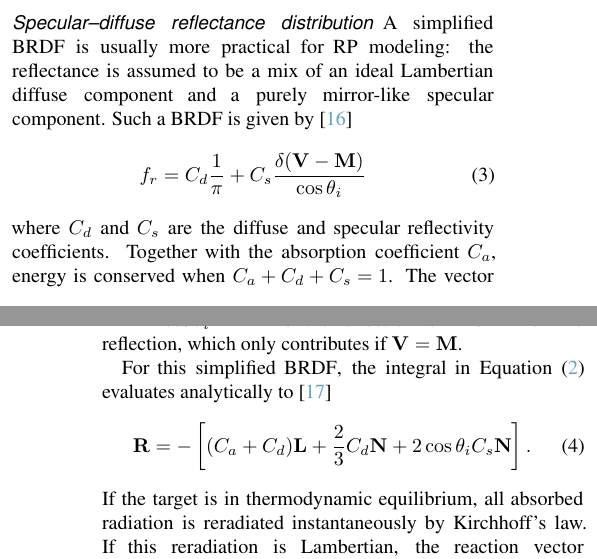
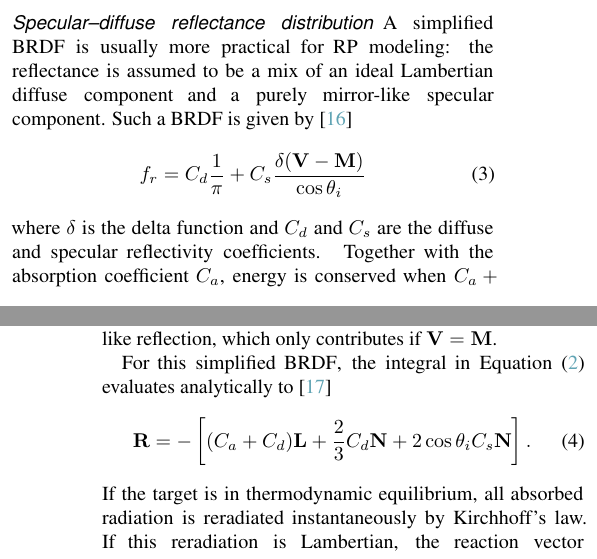
Before and after one commit to DominikStiller/tudelft-hpb-project, a LaTeX document (paper/main.tex, which reads paper/sections/General_models.tex): two parts of the columns of pages 2 and 3 of 18, joined at a grey line, cut so that both start at the same text. Compiled offline with pdfLaTeX.

Commit message:
Clarify equations in paper

```diff
--- a/paper/sections/General_models.tex
+++ b/paper/sections/General_models.tex
@@ -52,7 +52,7 @@ A simplified \gls{BRDF} is usually more practical for \gls{RP} modeling: the ref
     \label{eq:brdf-specular-diffuse}
     f_r = C_d \frac{1}{\pi} + C_s \frac{\delta(\vb V - \vb M)}{\cos \theta_i}
 \end{align}
-where $C_d$ and $C_s$ are the diffuse and specular reflectivity coefficients. Together with the absorption coefficient $C_a$, energy is conserved when $C_a + C_d + C_s = 1$. The vector $\vb M = 2\cos\theta_i\vb N - \vb L$ is the direction of $\vb L$'s mirror-like reflection, which only contributes if $\vb V = \vb M$.
+where $\delta$ is the delta function and $C_d$ and $C_s$ are the diffuse and specular reflectivity coefficients. Together with the absorption coefficient $C_a$, energy is conserved when $C_a + C_d + C_s = 1$. The vector $\vb M = 2\cos\theta_i\vb N - \vb L$ is $\vb L$'s mirror-like reflection, which only contributes if $\vb V = \vb M$.
 
 For this simplified \gls{BRDF}, the integral in \cref{eq:brdf-reaction-general} evaluates analytically to~\cite{Montenbruck2014}
 \begin{align}
```
Also changed, not shown: paper/figures/plots/acc_albedovsthermal.pdf, paper/figures/plots/acc_solarvslunar_jun.pdf, paper/figures/plots/acc_solarvslunar_sep.pdf, paper/figures/plots/knocke_paneling_high.pdf, paper/figures/plots/knocke_paneling_low.pdf, paper/figures/plots/lunar_hist_dlam1.pdf, paper/figures/plots/lunar_hist_photo.pdf, paper/figures/plots/lunar_map_dlam1.pdf, paper/figures/plots/lunar_map_photo.pdf, paper/figures/plots/thermal_map.pdf.
